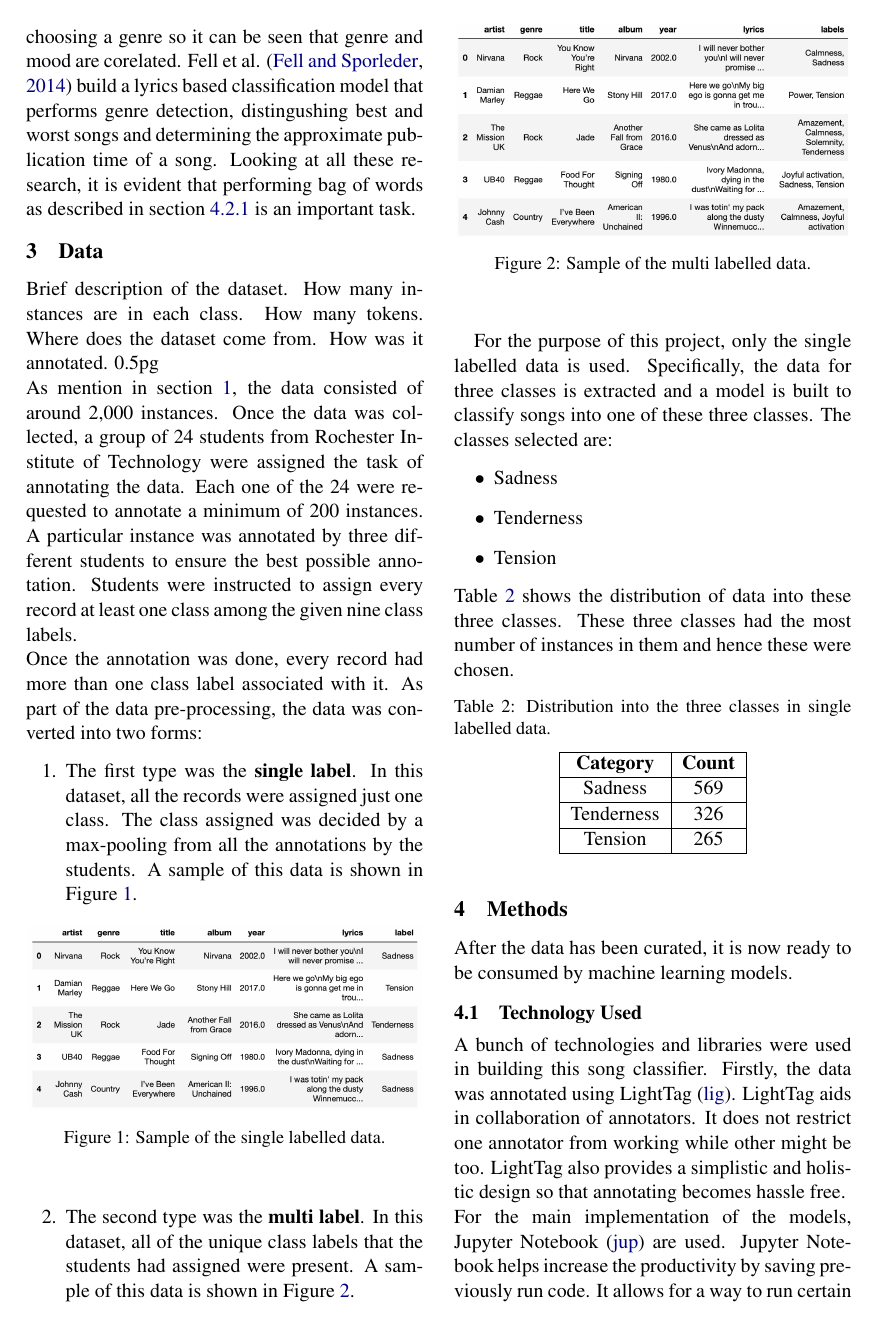
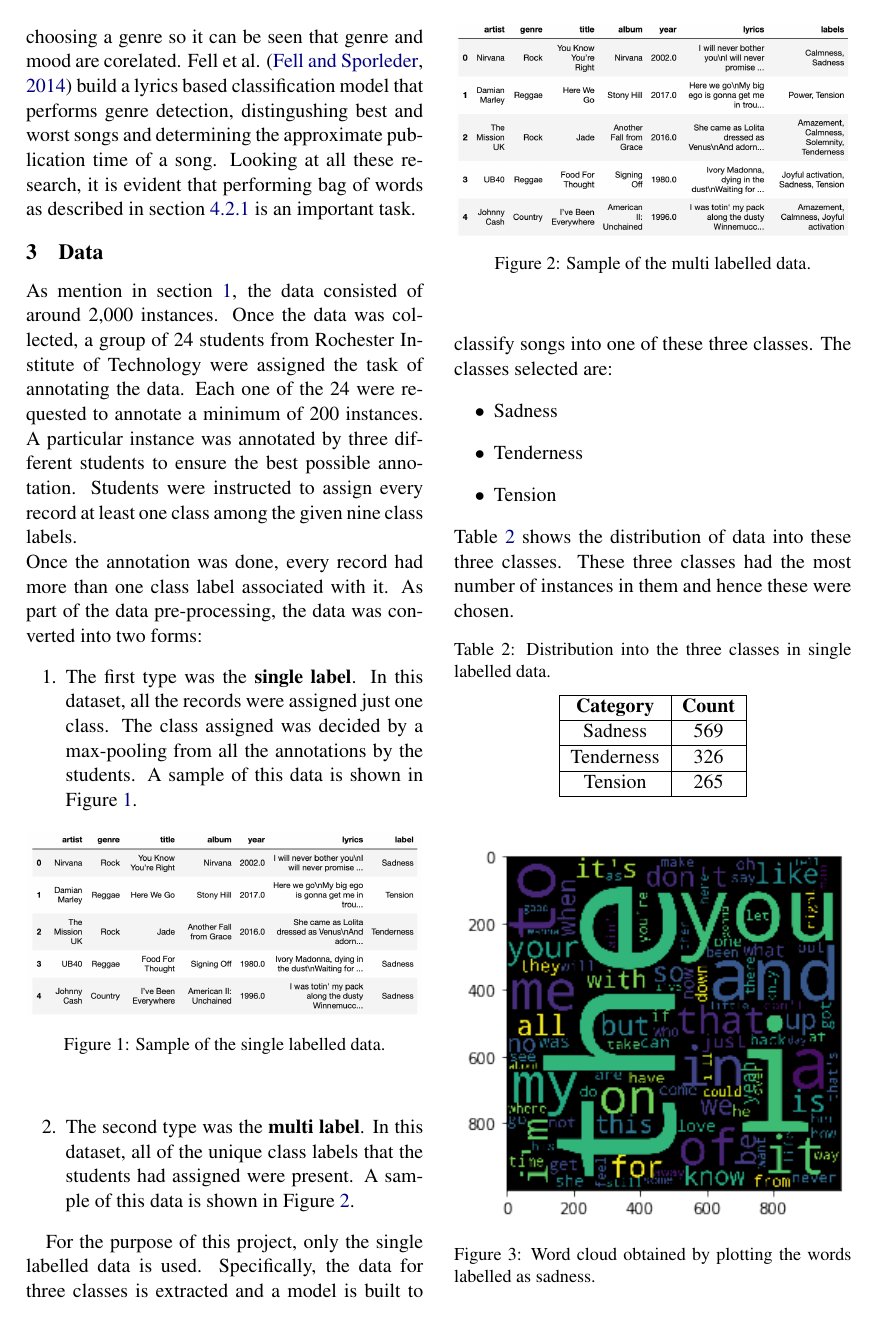
Before and after one commit to raviabhiram/mood-classification-with-lyrics, a LaTeX paper (Documentation/Report.tex): page 3 of 7. The pictures show the PDF file Documentation/Report.pdf that the author committed with the source.

Commit message:
Added word clouds

```diff
--- a/Documentation/Report.tex
+++ b/Documentation/Report.tex
@@ -121,7 +121,6 @@ A problem that is similar to mood classification is genre detection. Song predic
 
 \section{Data}
 \label{data}
-Brief description of the dataset. How many instances are in each class. How many tokens. Where does the dataset come from. How was it annotated. 0.5pg\\
 As mention in section \ref{introduction}, the data consisted of around 2,000 instances. Once the data was collected, a group of 24 students from Rochester Institute of Technology were assigned the task of annotating the data. Each one of the 24 were requested to annotate a minimum of 200 instances. A particular instance was annotated by three different students to ensure the best possible annotation. Students were instructed to assign every record at least one class among the given nine class labels.\\
 Once the annotation was done, every record had more than one class label associated with it. As part of the data pre-processing, the data was converted into two forms:
 \begin{enumerate}
@@ -164,6 +163,33 @@ Table \ref{distribution} shows the distribution of data into these three classes
   \end{tabular}
 \end{table}
 
+\begin{figure}[!htbp]
+  \begin{center}
+  \includegraphics[width=3in]{3_sadness.png}
+  \caption{Word cloud obtained by plotting the words labelled as sadness.}
+  \label{sadness}
+  \end{center}
+\end{figure}
+
+Classification of songs is not a trivial task. It cannot be simply achieved by computing the frequency of words belonging to each label and looking at patterns in them. Building such complex models is a necessity. Figures \ref{sadness}, \ref{tenderness} and \ref{tension} show the word clouds obtained by visualising the top 200 words belonging to each class label.
+
+\begin{figure}[htb]
+  \begin{center}
+  \includegraphics[width=3in]{4_tenderness.png}
+  \caption{Word cloud obtained by plotting the words labelled as tenderness.}
+  \label{tenderness}
+  \end{center}
+\end{figure}
+
+\begin{figure}[htb]
+  \begin{center}
+  \includegraphics[width=3in]{5_tension.png}
+  \caption{Word cloud obtained by plotting the words labelled as tension.}
+  \label{tension}
+  \end{center}
+\end{figure}
+
+Before visualising these word clouds, the data had to be cleaned. Without cleaning the data consisted of a lot of punctuations and symbols. This cleaning was done using packages provided by nltk \cite{nltk}. To clean the data, it first had to be prepared in a way that it could be consumed by the tokenizer and to achieve that the data was first segmented. Once the data was cleaned, data points corresponding to each one of the three classes were filtered out and passed to the word cloud visualiser. The visualisation was done using matplotlib \cite{matplotlib}.
 
 \section{Methods}
 \label{methods}
```
Also changed, not shown: Documentation/Report.bib (+10 -0 lines), Documentation/3_sadness.png (added), Documentation/4_tenderness.png (added), Documentation/5_tension.png (added), Documentation/Report.pdf, Documentation/Report.tex (2 more changed lines), 2 other files.
